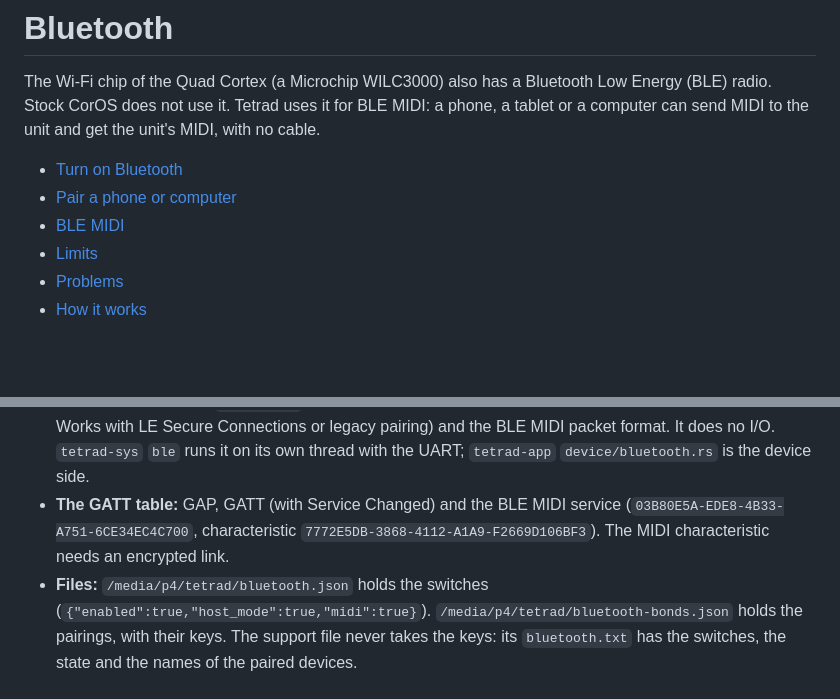
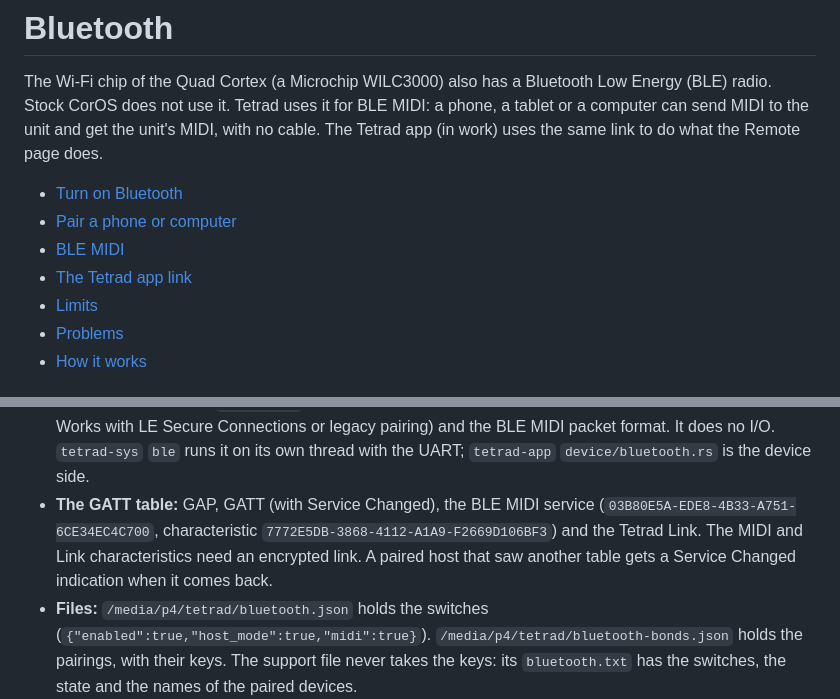
Before and after one commit to JudahZF/tetrad, a Markdown page: docs/bluetooth.md, 2 parts joined by grey strips. Drawn GitHub-style; blank space fills up the shorter version.

Commit message:
docs(ble): the Tetrad app link and the ble capability

```diff
--- a/docs/bluetooth.md
+++ b/docs/bluetooth.md
@@ -2,11 +2,13 @@
 
 The Wi-Fi chip of the Quad Cortex (a Microchip WILC3000) also has a Bluetooth Low Energy (BLE)
 radio. Stock CorOS does not use it. Tetrad uses it for BLE MIDI: a phone, a tablet or a computer
-can send MIDI to the unit and get the unit's MIDI, with no cable.
+can send MIDI to the unit and get the unit's MIDI, with no cable. The Tetrad app (in work) uses
+the same link to do what the Remote page does.
 
 - [Turn on Bluetooth](#turn-on-bluetooth)
 - [Pair a phone or computer](#pair-a-phone-or-computer)
 - [BLE MIDI](#ble-midi)
+- [The Tetrad app link](#the-tetrad-app-link)
 - [Limits](#limits)
 - [Problems](#problems)
 - [How it works](#how-it-works)
@@ -100,9 +149,10 @@ For developers.
   server, SMP (Just Works with LE Secure Connections or legacy pairing) and the BLE MIDI packet
   format. It does no I/O. `tetrad-sys` `ble` runs it on its own thread with the UART;
   `tetrad-app` `device/bluetooth.rs` is the device side.
-- **The GATT table:** GAP, GATT (with Service Changed) and the BLE MIDI service
-  (`03B80E5A-EDE8-4B33-A751-6CE34EC4C700`, characteristic `7772E5DB-3868-4112-A1A9-F2669D106BF3`).
-  The MIDI characteristic needs an encrypted link.
+- **The GATT table:** GAP, GATT (with Service Changed), the BLE MIDI service
+  (`03B80E5A-EDE8-4B33-A751-6CE34EC4C700`, characteristic `7772E5DB-3868-4112-A1A9-F2669D106BF3`)
+  and the Tetrad Link. The MIDI and Link characteristics need an encrypted link. A paired host
+  that saw another table gets a Service Changed indication when it comes back.
 - **Files:** `/media/p4/tetrad/bluetooth.json` holds the switches
   (`{"enabled":true,"host_mode":true,"midi":true}`). `/media/p4/tetrad/bluetooth-bonds.json`
   holds the pairings, with their keys. The support file never takes the keys: its
```
Also changed, not shown: other parts of docs/bluetooth.md (+47 -0 lines), CHANGELOG.md (+5 -0 lines), docs/extensions.md (+21 -2 lines).
